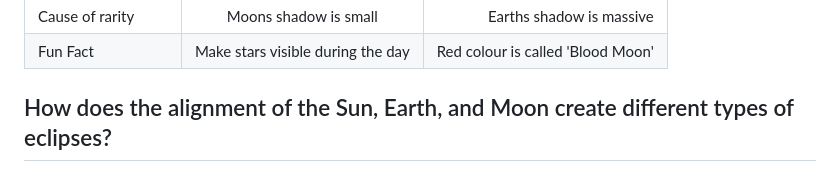
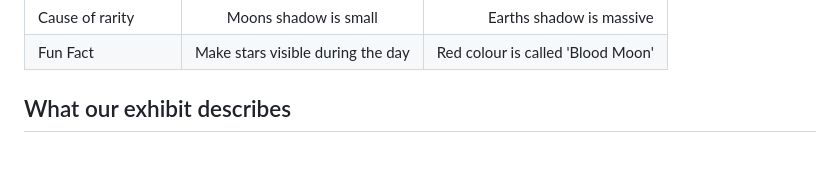
Before and after one commit to baneofanthropods/schoolprojectsciencewebsitegithubrepository, a Markdown page: README.md, the part around the change. Rendered like a GitHub page.

```diff
--- a/README.md
+++ b/README.md
@@ -31,5 +31,5 @@ The difference between Lunar and Solar eclipses is easily visible to the human e
 |Cause of rarity        | Moons shadow is small          | Earths shadow is massive        |
 |Fun Fact               | Make stars visible during the day | Red colour is called 'Blood Moon'|
 
-How does the alignment of the Sun, Earth, and Moon create different types of eclipses?
+What our exhibit describes
 -
```
